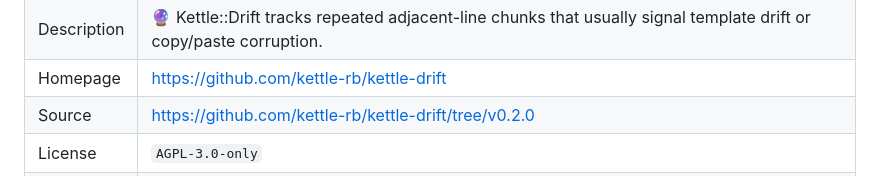
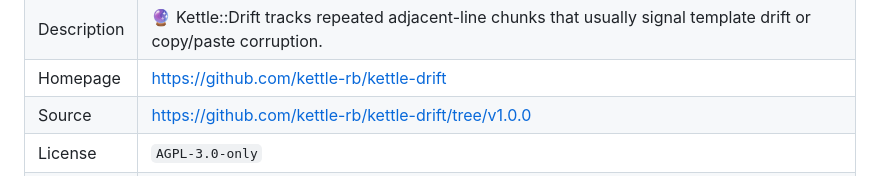
Before and after one commit to kettle-dev/kettle-drift, a Markdown page: README.md, the part around the change. Rendered like a GitHub page.

Commit message:
🎨 Template bootstrap by kettle-jem v7.0.0

```diff
--- a/README.md
+++ b/README.md
@@ -471,7 +471,7 @@ Thanks for RTFM. ☺️
 | Package | kettle-drift |
 | Description | 🔮 Kettle::Drift tracks repeated adjacent-line chunks that usually signal template drift or copy/paste corruption. |
 | Homepage | https://github.com/kettle-rb/kettle-drift |
-| Source | https://github.com/kettle-rb/kettle-drift/tree/v0.2.0 |
+| Source | https://github.com/kettle-rb/kettle-drift/tree/v1.0.0 |
 | License | `AGPL-3.0-only` |
 | Funding | https://github.com/sponsors/pboling, https://issuehunt.io/u/pboling, https://ko-fi.com/pboling, https://liberapay.com/pboling/donate, https://opencollective.com/kettle-rb, https://patreon.com/galtzo, https://polar.sh/pboling, https://thanks.dev/u/gh/pboling, https://tidelift.com/funding/github/rubygems/kettle-drift, https://www.buymeacoffee.com/pboling |
 <!-- kettle-jem:metadata:end -->
```
